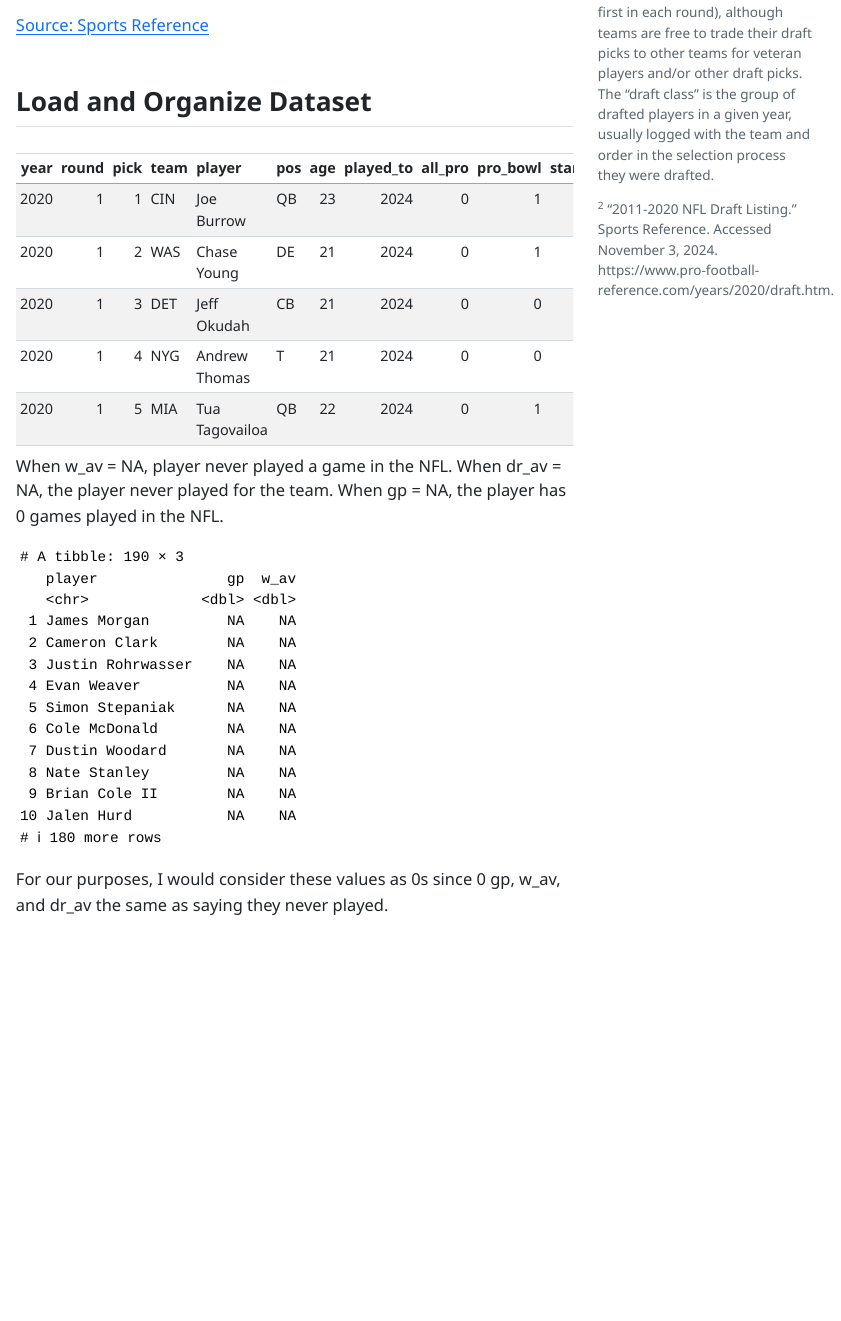
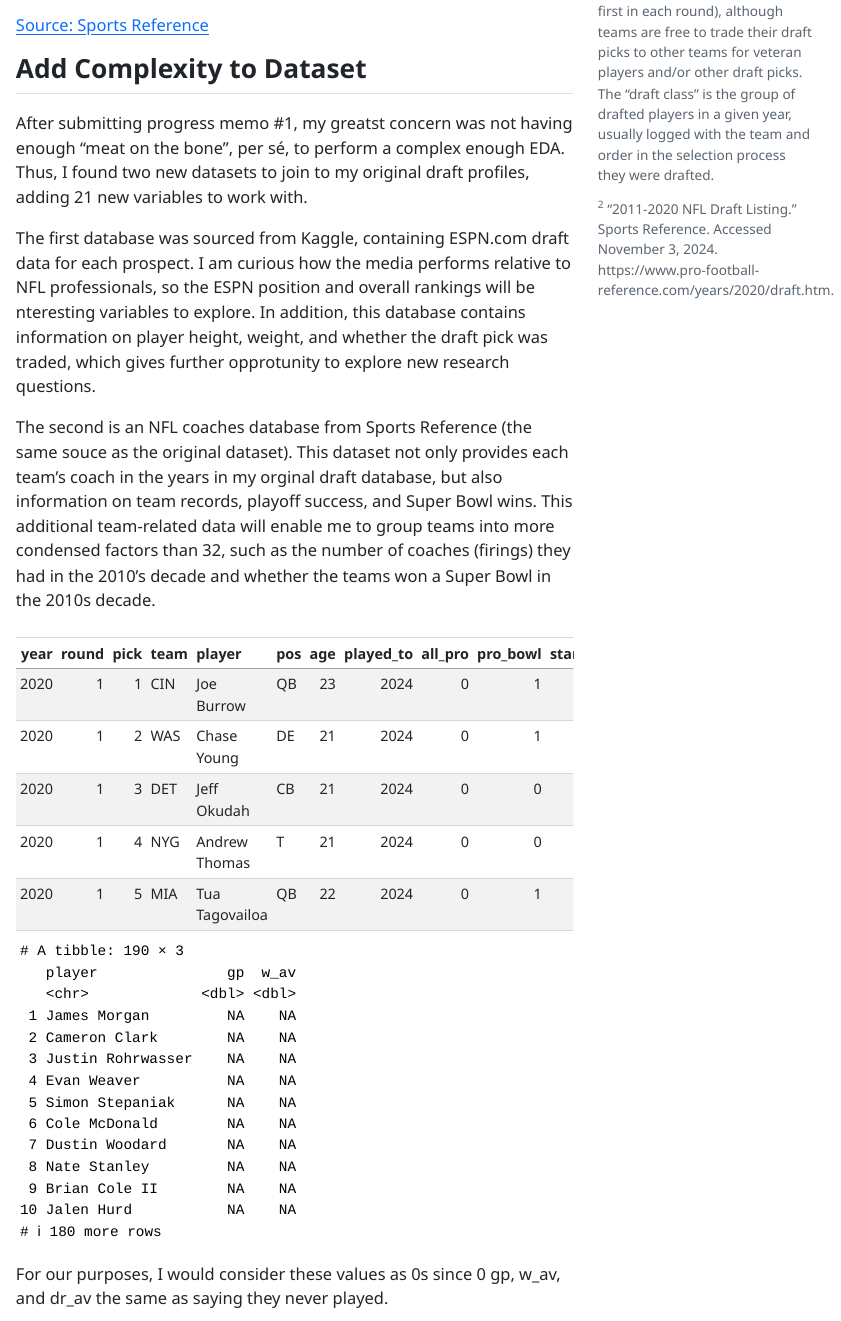
Before and after one commit to danielrutstein/rutstein-daniel-progress-memo-2, a Quarto document (Rutstein_Daniel_Progress_Memo_2.qmd): the page in a window 1100 px wide, from 630 px down before the commit and from 570 px down after it, so that both start at the same text. The pictures show the output file Rutstein_Daniel_Progress_Memo_2.html that the author committed with the source, opened offline; menus at the side of the page are left out.

Commit message:
write up complexity

````diff
--- a/Rutstein_Daniel_Progress_Memo_2.qmd
+++ b/Rutstein_Daniel_Progress_Memo_2.qmd
@@ -48,8 +47,12 @@ This is the link to my main database, which is a compilation of 10 NFL Draft Cla
 
 [Source: Sports Reference](https://www.pro-football-reference.com/years/2020/draft.htm)
 
-## Load and Organize Dataset
+## Add Complexity to Dataset
+After submitting progress memo #1, my greatst concern was not having enough "meat on the bone", per sé, to perform a complex enough EDA. Thus, I found two new datasets to join to my original draft profiles, adding 21 new variables to work with.
 
+The first database was sourced from Kaggle, containing ESPN.com draft data for each prospect. I am curious how the media performs relative to NFL professionals, so the ESPN position and overall rankings will be nteresting variables to explore. In addition, this database contains information on player height, weight, and whether the draft pick was traded, which gives further opprotunity to explore new research questions.
+
+The second is an NFL coaches database from Sports Reference (the same souce as the original dataset). This dataset not only provides each team's coach in the years in my orginal draft database, but also information on team records, playoff success, and Super Bowl wins. This additional team-related data will enable me to group teams into more condensed factors than 32, such as the number of coaches (firings) they had in the 2010's decade and whether the teams won a Super Bowl in the 2010s decade.
 ```{r}
 draft_prospects <- read_csv("data/nfl_draft_prospects.csv", guess_max = 13000)|>
   select(
@@ -62,10 +66,13 @@ draft_fbr_11_20 <- readxl::read_xlsx("data/nfldraft_11_20.xlsx")
 
 draft <- draft_fbr_11_20 |>
-  inner_join(draft_prospects, join_by(player == player_name, pick == overall))
+  inner_join(draft_prospects, join_by(pick == overall, year == draft_year)) |>
+  left_join(coaches_fbr_11_20, join_by(year, team))
 
 knitr::kable(slice_head(draft, n = 5))
 ```
-When w_av = NA, player never played a game in the NFL. When dr_av = NA, the player never played for the team. When gp = NA, the player has 0 games played in the NFL.
+
+
+
 ```{r}
 draft |>
   filter(is.na(w_av)) |>
````
Also changed, not shown: Rutstein_Daniel_Progress_Memo_2.html, Rutstein_Daniel_Progress_Memo_2.qmd (2 more changed lines).
